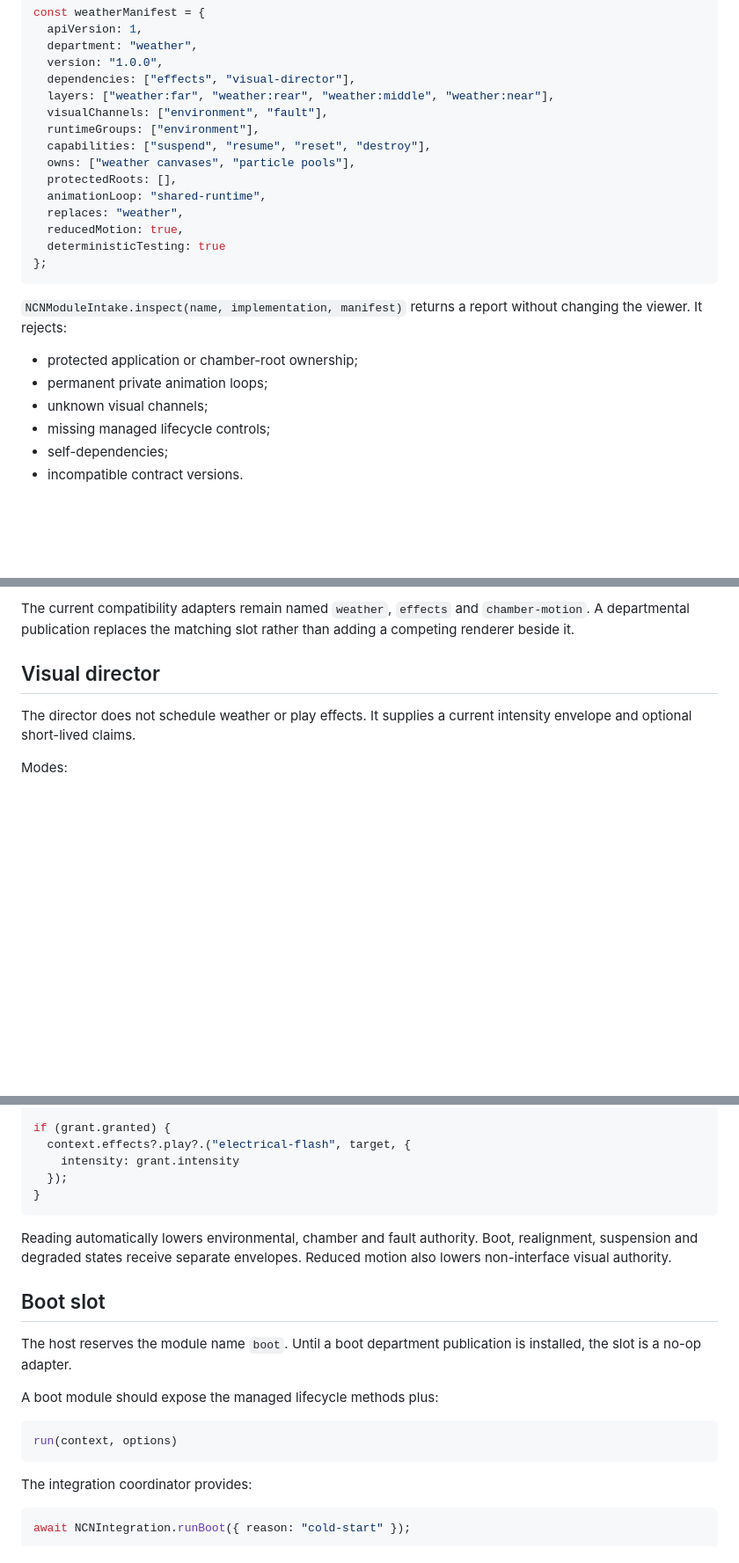
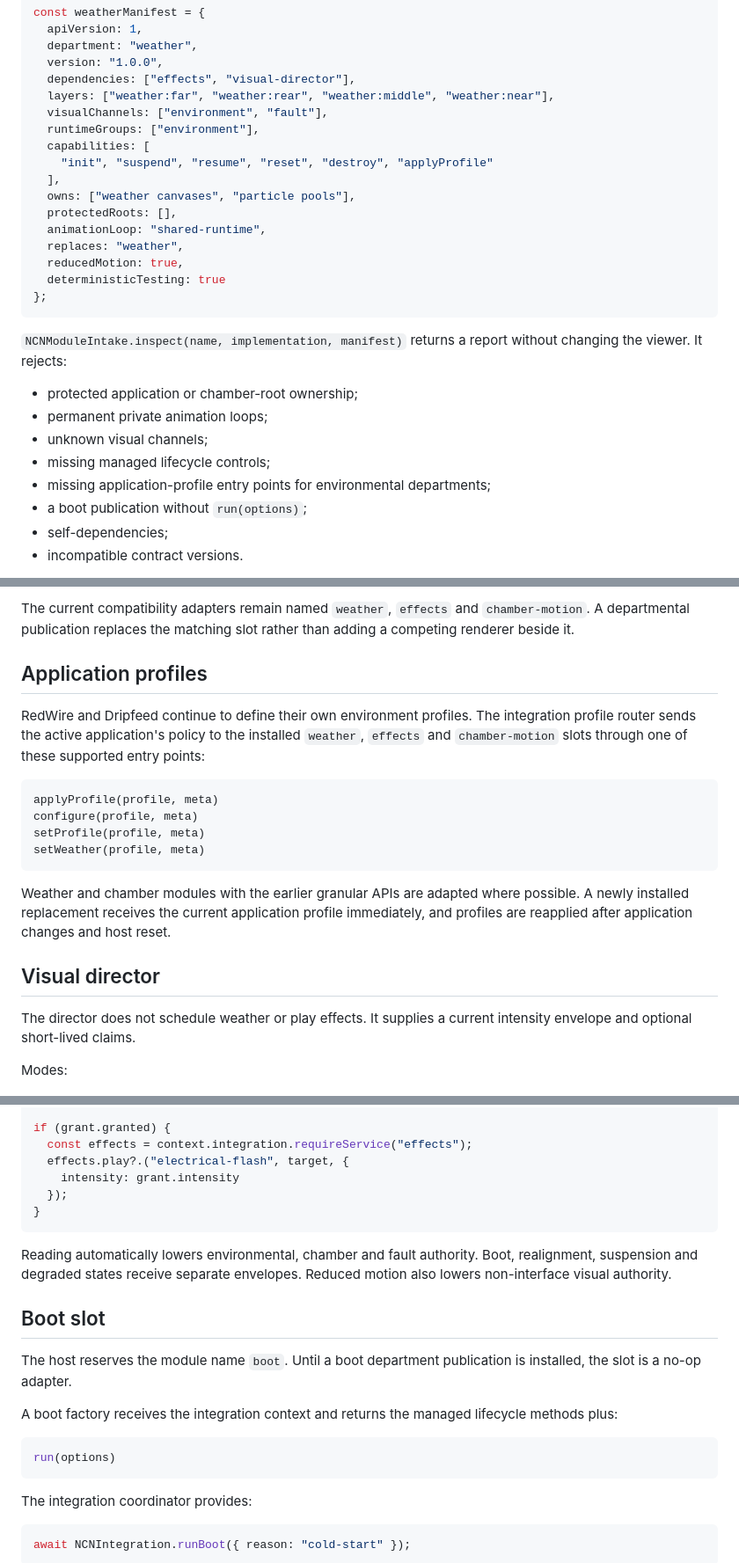
Before and after one commit to BardOfCarnac/AristCage, a Markdown page: docs/INTEGRATION-HOST.md, 3 parts joined by grey strips. Shown at 88% size. Drawn GitHub-style; blank space fills up the shorter version.

Commit message:
Align integration guide with final intake contract

````diff
--- a/docs/INTEGRATION-HOST.md
+++ b/docs/INTEGRATION-HOST.md
@@ -101,7 +106,9 @@ const weatherManifest = {
   layers: ["weather:far", "weather:rear", "weather:middle", "weather:near"],
   visualChannels: ["environment", "fault"],
   runtimeGroups: ["environment"],
-  capabilities: ["suspend", "resume", "reset", "destroy"],
+  capabilities: [
+    "init", "suspend", "resume", "reset", "destroy", "applyProfile"
+  ],
   owns: ["weather canvases", "particle pools"],
   protectedRoots: [],
   animationLoop: "shared-runtime",
@@ -118,6 +125,8 @@ changing the viewer. It rejects:
 - permanent private animation loops;
 - unknown visual channels;
 - missing managed lifecycle controls;
+- missing application-profile entry points for environmental departments;
+- a boot publication without `run(options)`;
 - self-dependencies;
 - incompatible contract versions.
 
@@ -144,6 +153,24 @@ dependants suspend, reset and destroy first.
 The current compatibility adapters remain named `weather`, `effects` and
 `chamber-motion`. A departmental publication replaces the matching slot rather
 than adding a competing renderer beside it.
+
+## Application profiles
+
+RedWire and Dripfeed continue to define their own environment profiles. The
+integration profile router sends the active application's policy to the installed
+`weather`, `effects` and `chamber-motion` slots through one of these supported
+entry points:
+
+```text
+applyProfile(profile, meta)
+configure(profile, meta)
+setProfile(profile, meta)
+setWeather(profile, meta)
+```
+
+Weather and chamber modules with the earlier granular APIs are adapted where
+possible. A newly installed replacement receives the current application profile
+immediately, and profiles are reapplied after application changes and host reset.
 
 ## Visual director
 
@@ -184,7 +211,8 @@ const grant = context.director.claim("fault", {
 });
 
 if (grant.granted) {
-  context.effects?.play?.("electrical-flash", target, {
+  const effects = context.integration.requireService("effects");
+  effects.play?.("electrical-flash", target, {
     intensity: grant.intensity
   });
 }
@@ -199,10 +227,11 @@ motion also lowers non-interface visual authority.
 The host reserves the module name `boot`. Until a boot department publication is
 installed, the slot is a no-op adapter.
 
-A boot module should expose the managed lifecycle methods plus:
+A boot factory receives the integration context and returns the managed lifecycle
+methods plus:
 
 ```js
-run(context, options)
+run(options)
 ```
 
 The integration coordinator provides:
````
Also changed, not shown: other parts of docs/INTEGRATION-HOST.md (+6 -1 lines).
